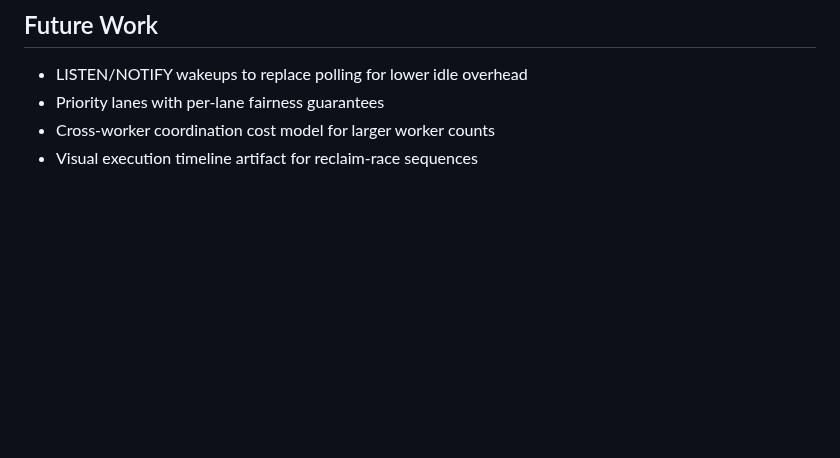
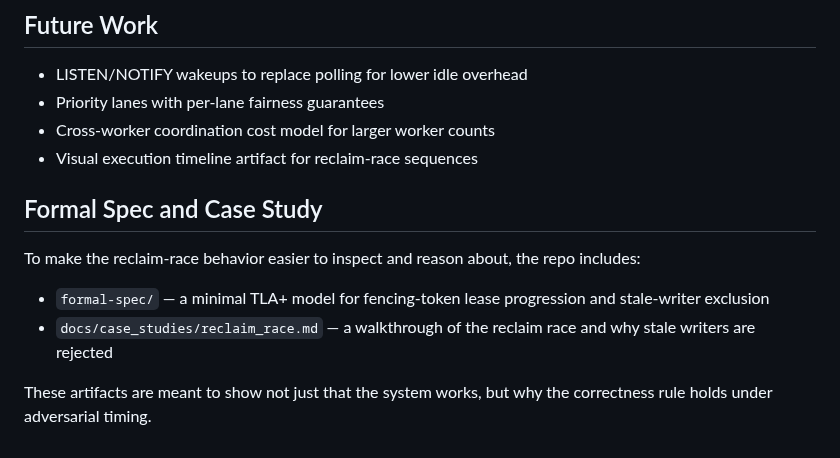
Before and after one commit to kritibehl/faultline, a Markdown page: README.md, the part around the change. Drawn GitHub-style; blank space fills up the shorter version.

Commit message:
Add README section for formal spec and case study

```diff
--- a/README.md
+++ b/README.md
@@ -395,3 +395,13 @@ faultline/
 - Priority lanes with per-lane fairness guarantees
 - Cross-worker coordination cost model for larger worker counts
 - Visual execution timeline artifact for reclaim-race sequences
+
+
+## Formal Spec and Case Study
+
+To make the reclaim-race behavior easier to inspect and reason about, the repo includes:
+
+- `formal-spec/` — a minimal TLA+ model for fencing-token lease progression and stale-writer exclusion
+- `docs/case_studies/reclaim_race.md` — a walkthrough of the reclaim race and why stale writers are rejected
+
+These artifacts are meant to show not just that the system works, but why the correctness rule holds under adversarial timing.
```
